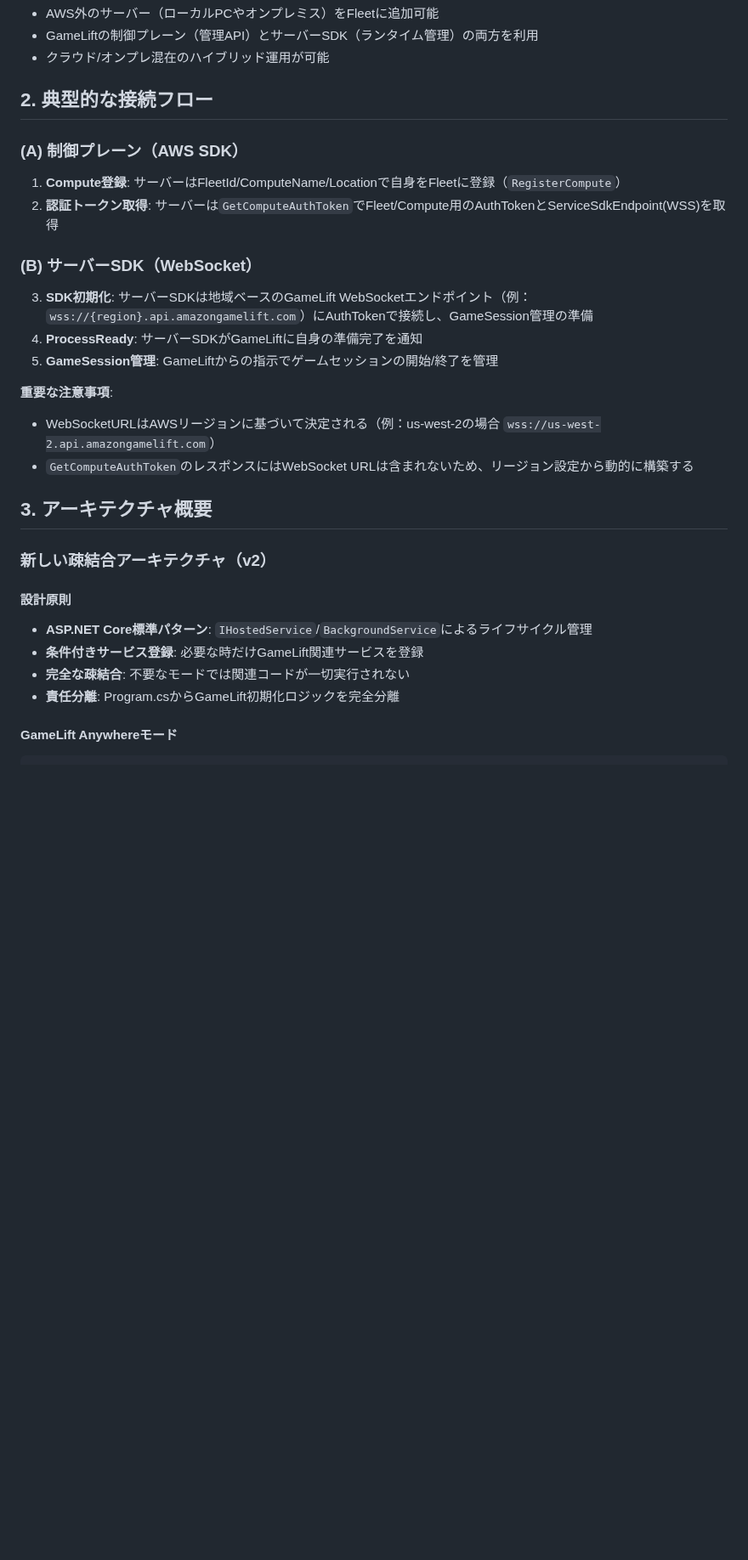
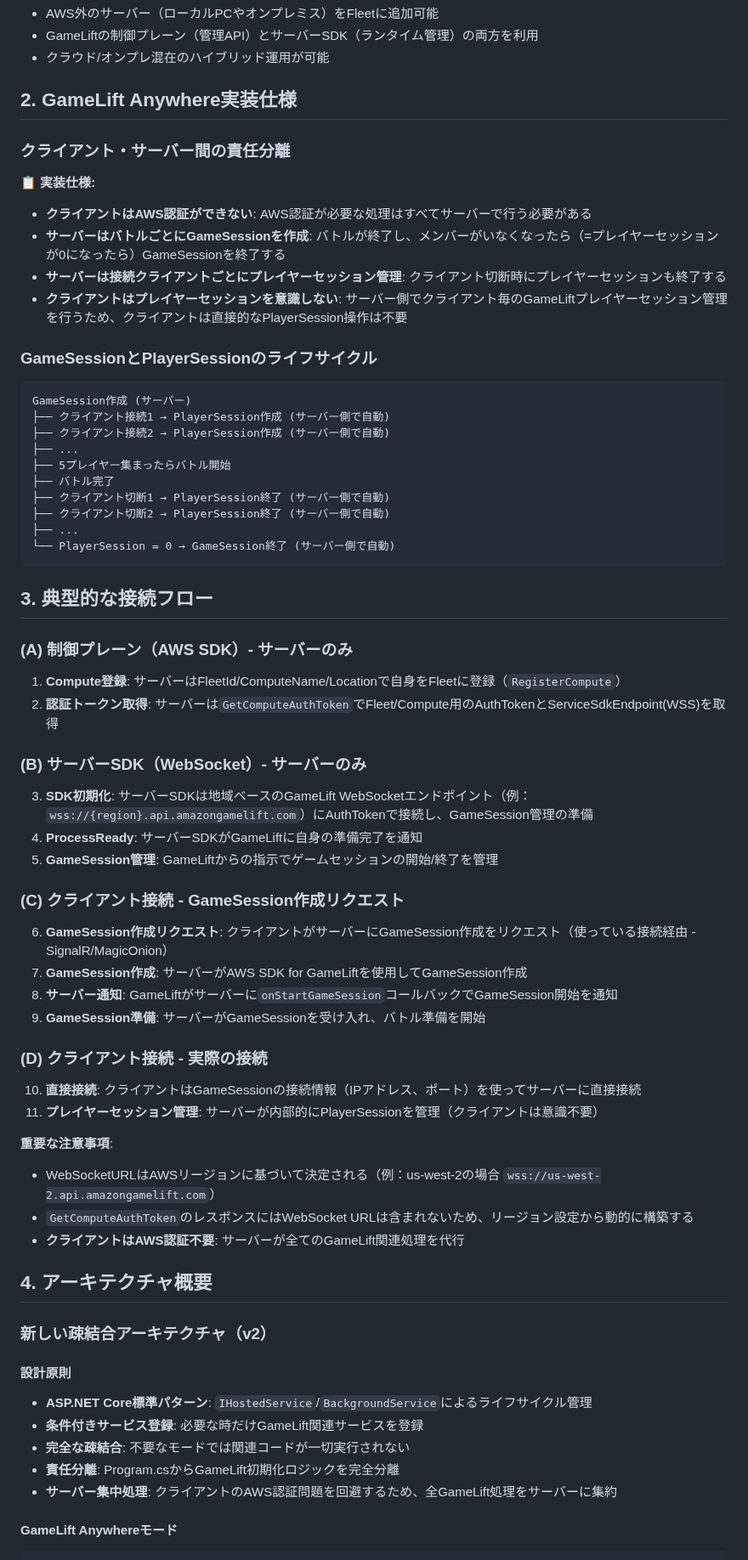
Before and after one commit to guitarrapc/InMemoryServerClient, a Markdown page: docs/Technical.GameliftAnywhere.md, the part around one of its changes. Shown at 85% size. GitHub-like rendering; blank space fills up the shorter version.

````diff
--- a/docs/Technical.GameliftAnywhere.md
+++ b/docs/Technical.GameliftAnywhere.md
@@ -8,22 +8,59 @@ Amazon GameLift Anywhereは、AWS GameLiftのFleet管理機能をオンプレミ
 - GameLiftの制御プレーン（管理API）とサーバーSDK（ランタイム管理）の両方を利用
 - クラウド/オンプレ混在のハイブリッド運用が可能
 
-## 2. 典型的な接続フロー
+## 2. GameLift Anywhere実装仕様
 
-### (A) 制御プレーン（AWS SDK）
+### クライアント・サーバー間の責任分離
+
+**📋 実装仕様:**
+
+- **クライアントはAWS認証ができない**: AWS認証が必要な処理はすべてサーバーで行う必要がある
+- **サーバーはバトルごとにGameSessionを作成**: バトルが終了し、メンバーがいなくなったら（=プレイヤーセッションが0になったら）GameSessionを終了する
+- **サーバーは接続クライアントごとにプレイヤーセッション管理**: クライアント切断時にプレイヤーセッションも終了する
+- **クライアントはプレイヤーセッションを意識しない**: サーバー側でクライアント毎のGameLiftプレイヤーセッション管理を行うため、クライアントは直接的なPlayerSession操作は不要
+
+### GameSessionとPlayerSessionのライフサイクル
+
+```
+GameSession作成 (サーバー)
+├── クライアント接続1 → PlayerSession作成 (サーバー側で自動)
+├── クライアント接続2 → PlayerSession作成 (サーバー側で自動)
+├── ...
+├── 5プレイヤー集まったらバトル開始
+├── バトル完了
+├── クライアント切断1 → PlayerSession終了 (サーバー側で自動)
+├── クライアント切断2 → PlayerSession終了 (サーバー側で自動)
+├── ...
+└── PlayerSession = 0 → GameSession終了 (サーバー側で自動)
+```
+
+## 3. 典型的な接続フロー
+
+### (A) 制御プレーン（AWS SDK）- サーバーのみ
 1. **Compute登録**: サーバーはFleetId/ComputeName/Locationで自身をFleetに登録（`RegisterCompute`）
 2. **認証トークン取得**: サーバーは`GetComputeAuthToken`でFleet/Compute用のAuthTokenとServiceSdkEndpoint(WSS)を取得
 
-### (B) サーバーSDK（WebSocket）
+### (B) サーバーSDK（WebSocket）- サーバーのみ
 3. **SDK初期化**: サーバーSDKは地域ベースのGameLift WebSocketエンドポイント（例：`wss://{region}.api.amazongamelift.com`）にAuthTokenで接続し、GameSession管理の準備
 4. **ProcessReady**: サーバーSDKがGameLiftに自身の準備完了を通知
 5. **GameSession管理**: GameLiftからの指示でゲームセッションの開始/終了を管理
 
+### (C) クライアント接続 - GameSession作成リクエスト
+6. **GameSession作成リクエスト**: クライアントがサーバーにGameSession作成をリクエスト（使っている接続経由 - SignalR/MagicOnion）
+7. **GameSession作成**: サーバーがAWS SDK for GameLiftを使用してGameSession作成
+8. **サーバー通知**: GameLiftがサーバーに`onStartGameSession`コールバックでGameSession開始を通知
+9. **GameSession準備**: サーバーがGameSessionを受け入れ、バトル準備を開始
+
+### (D) クライアント接続 - 実際の接続
+10. **直接接続**: クライアントはGameSessionの接続情報（IPアドレス、ポート）を使ってサーバーに直接接続
+11. **プレイヤーセッション管理**: サーバーが内部的にPlayerSessionを管理（クライアントは意識不要）
+
 **重要な注意事項**:
 - WebSocketURLはAWSリージョンに基づいて決定される（例：us-west-2の場合 `wss://us-west-2.api.amazongamelift.com`）
 - `GetComputeAuthToken`のレスポンスにはWebSocket URLは含まれないため、リージョン設定から動的に構築する
+- **クライアントはAWS認証不要**: サーバーが全てのGameLift関連処理を代行
 
-## 3. アーキテクチャ概要
+## 4. アーキテクチャ概要
 
 ### 新しい疎結合アーキテクチャ（v2）
 
@@ -32,6 +69,7 @@ Amazon GameLift Anywhereは、AWS GameLiftのFleet管理機能をオンプレミ
 - **条件付きサービス登録**: 必要な時だけGameLift関連サービスを登録
 - **完全な疎結合**: 不要なモードでは関連コードが一切実行されない
 - **責任分離**: Program.csからGameLift初期化ロジックを完全分離
+- **サーバー集中処理**: クライアントのAWS認証問題を回避するため、全GameLift処理をサーバーに集約
 
 #### GameLift Anywhereモード
 ```
````
Also changed, not shown: other parts of docs/Technical.GameliftAnywhere.md (+82 -65 lines).
